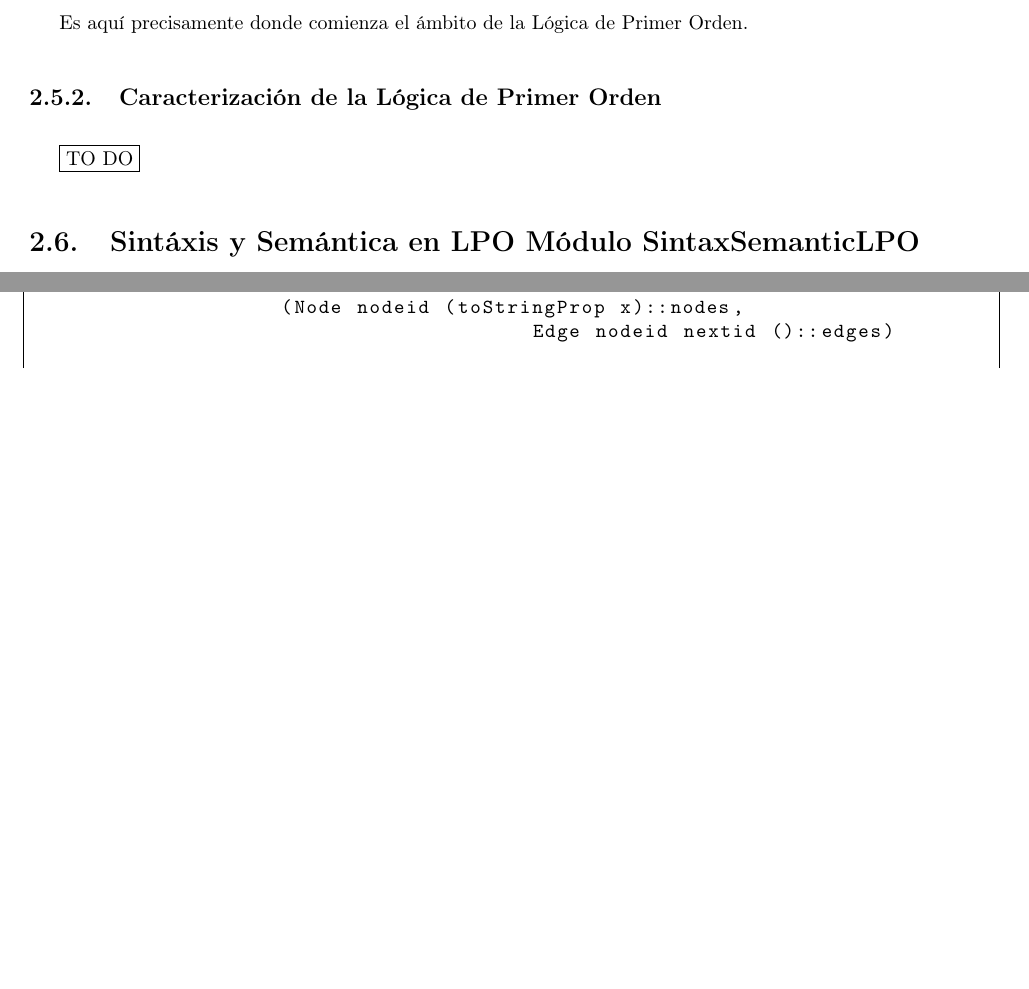
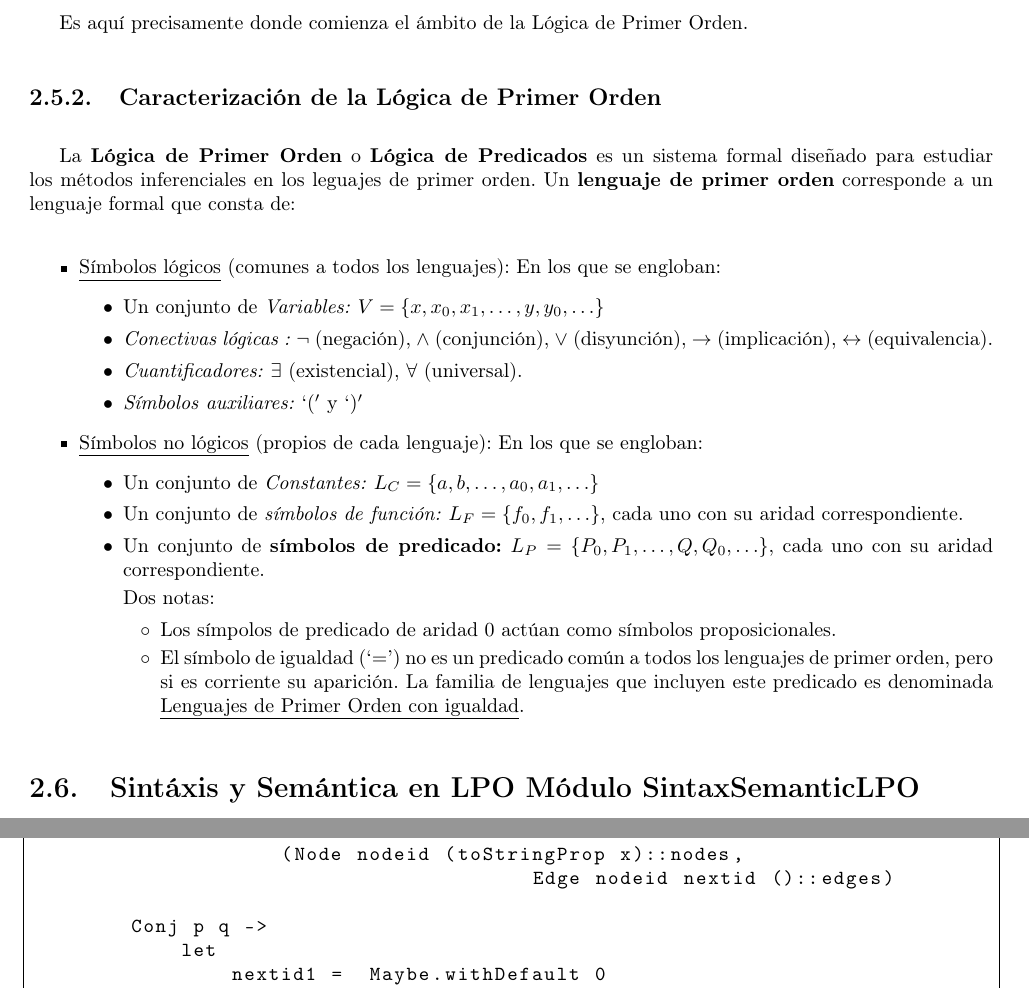
Before and after one commit to vicramgon/LOGICUS, a LaTeX document (LOGICUS_DOC/Alum.Interna.tex): two parts of pages 25 and 26 of 34 before the commit and two parts of pages 25 and 27 of 34 after it, joined at a grey line, cut so that both start at the same text, the shorter picture padded with empty space. Compiled offline with pdfLaTeX.

Commit message:
SintaxSemanticsLPO (en progreso) y corrección de errores

```diff
--- a/LOGICUS_DOC/Alum.Interna.tex
+++ b/LOGICUS_DOC/Alum.Interna.tex
@@ -896,7 +897,29 @@ Es aquí precisamente donde comienza el ámbito de la Lógica de Primer Orden.
 
 \subsection{Caracterización de la Lógica de Primer Orden}
 
-\toDo
+La \textbf{Lógica de Primer Orden} o \textbf{Lógica de Predicados} es un sistema formal diseñado para estudiar los métodos inferenciales en los leguajes de primer orden. Un \textbf{lenguaje de primer orden} corresponde a un lenguaje formal que consta de:
+
+\begin{itemize}
+\item \underline{Símbolos lógicos} (comunes a todos los lenguajes): En los que se engloban:
+\begin{itemize}
+\item Un conjunto de \textit{Variables:} $V = \{x, x_0, x_1, \ldots, y, y_0, \ldots \}$
+\item \textit{Conectivas lógicas :} $\neg$ (negación), $\wedge$ (conjunción), $\vee$ (disyunción), $\rightarrow$ (implicación), $\leftrightarrow$ (equivalencia).
+\item \textit{Cuantificadores:} $\exists$ (existencial), $\forall$ (universal).
+\item \textit{Símbolos auxiliares:} $`('$ y $`)'$
+\end{itemize}
+\item \underline{Símbolos no lógicos} (propios de cada lenguaje): En los que se engloban:
+\begin{itemize}
+\item Un conjunto de \textit{Constantes:} $L_{C}= \{a, b, \ldots, a_{0}, a_{1}, \ldots \}$
+\item Un conjunto de \textit{símbolos de función:} $L_{F} = \{f_{0}, f_{1}, \ldots\}$, cada uno con su aridad correspondiente.
+\item Un conjunto de \textbf{símbolos de predicado:} $L_P=\{P_{0}, P_{1}, \ldots, Q, Q_0, \ldots\}$, cada uno con su aridad correspondiente.
+
+Dos notas:
+\begin{itemize}
+\item Los símpolos de predicado de aridad 0 actúan como símbolos proposicionales.
+\item El símbolo de igualdad (`$=$') no es un predicado común a todos los lenguajes de primer orden, pero si es corriente su aparición. La familia de lenguajes que incluyen este predicado es denominada \underline{Lenguajes de Primer Orden con igualdad}.
+\end{itemize}
+\end{itemize}
+\end{itemize}
 
 \section{Sintáxis y Semántica en LPO Módulo SintaxSemanticLPO}
 \toDo
```
Also changed, not shown: LOGICUS_DOC/LIUS.md (added, +1 -0 lines), LOGICUS_DOC/Alum.Interna.pdf, LOGICUS_DOC/Alum.Interna.tex (1 more changed lines), 4 other files.
